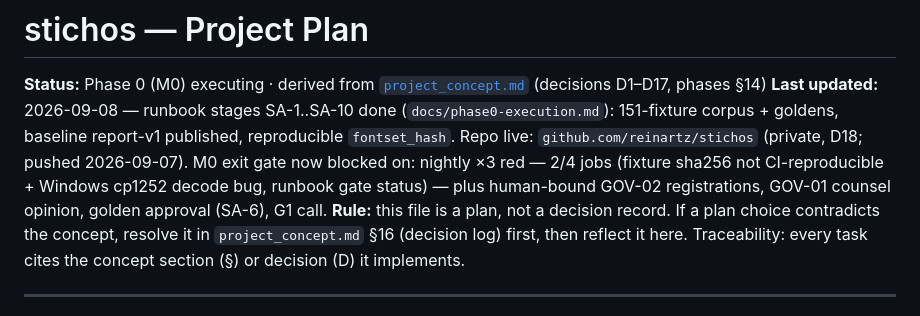
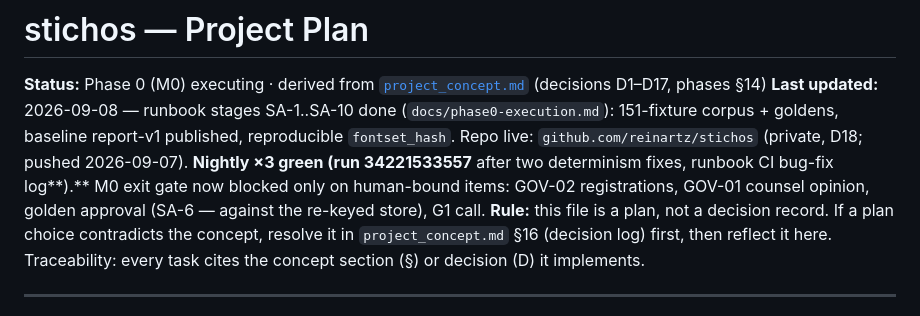
Before and after one commit to reinartz/stichos, a Markdown page: project_plan.md, the part around the change. GitHub-like rendering.

```diff
--- a/project_plan.md
+++ b/project_plan.md
@@ -3,9 +3,9 @@
 **Status:** Phase 0 (M0) executing · derived from [`project_concept.md`](project_concept.md) (decisions D1–D17, phases §14)
 **Last updated:** 2026-09-08 — runbook stages SA-1..SA-10 done (`docs/phase0-execution.md`): 151-fixture corpus +
 goldens, baseline report-v1 published, reproducible `fontset_hash`. Repo live: `github.com/reinartz/stichos`
-(private, D18; pushed 2026-09-07). M0 exit gate now blocked on: nightly ×3 red — 2/4 jobs (fixture sha256 not
-CI-reproducible + Windows cp1252 decode bug, runbook gate status) — plus human-bound GOV-02 registrations,
-GOV-01 counsel opinion, golden approval (SA-6), G1 call.
+(private, D18; pushed 2026-09-07). **Nightly ×3 green (run 34221533557** after two determinism fixes, runbook
+CI bug-fix log**).** M0 exit gate now blocked only on human-bound items: GOV-02 registrations, GOV-01 counsel
+opinion, golden approval (SA-6 — against the re-keyed store), G1 call.
 **Rule:** this file is a plan, not a decision record. If a plan choice contradicts the concept,
 resolve it in `project_concept.md` §16 (decision log) first, then reflect it here.
 Traceability: every task cites the concept section (§) or decision (D) it implements.
```
Also changed, not shown: docs/phase0-execution.md (+3 -2 lines).
